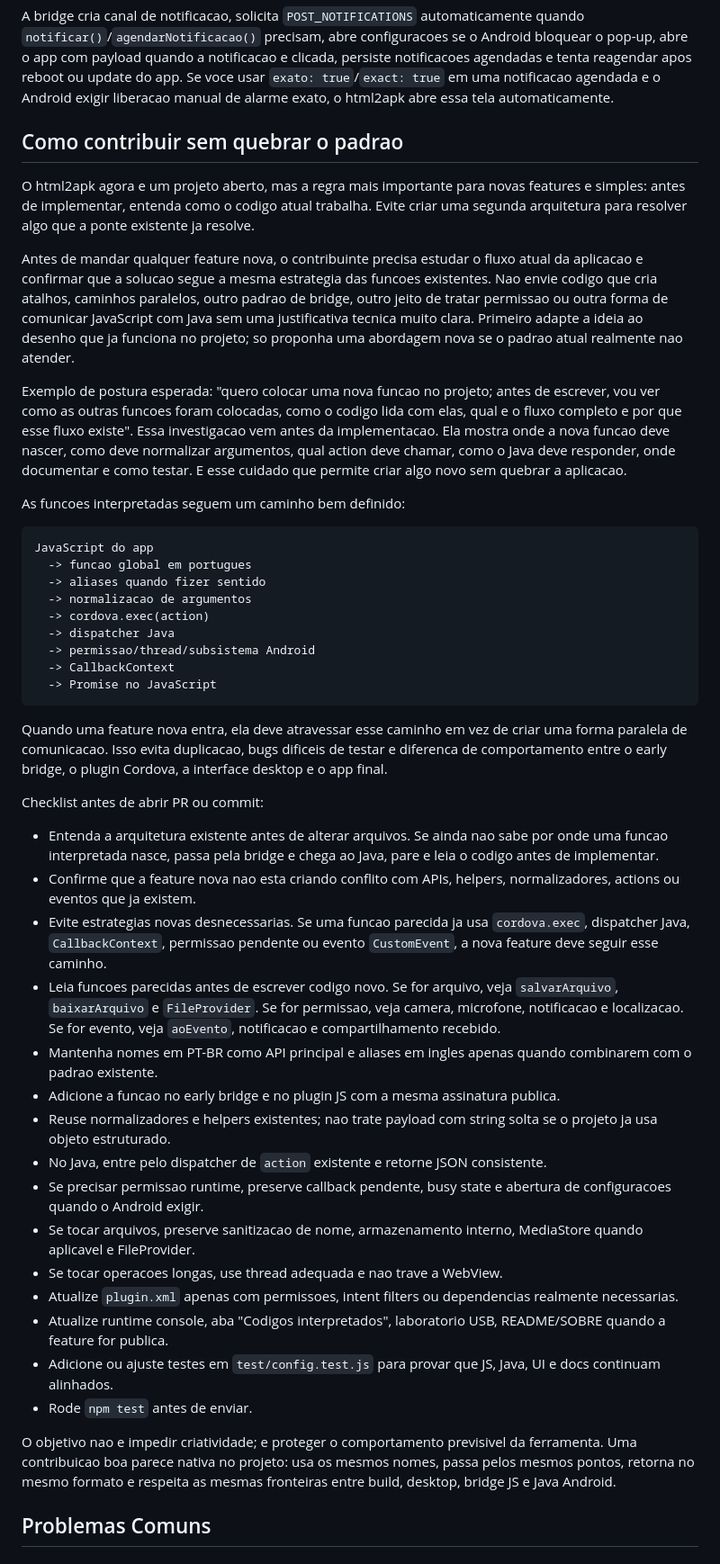
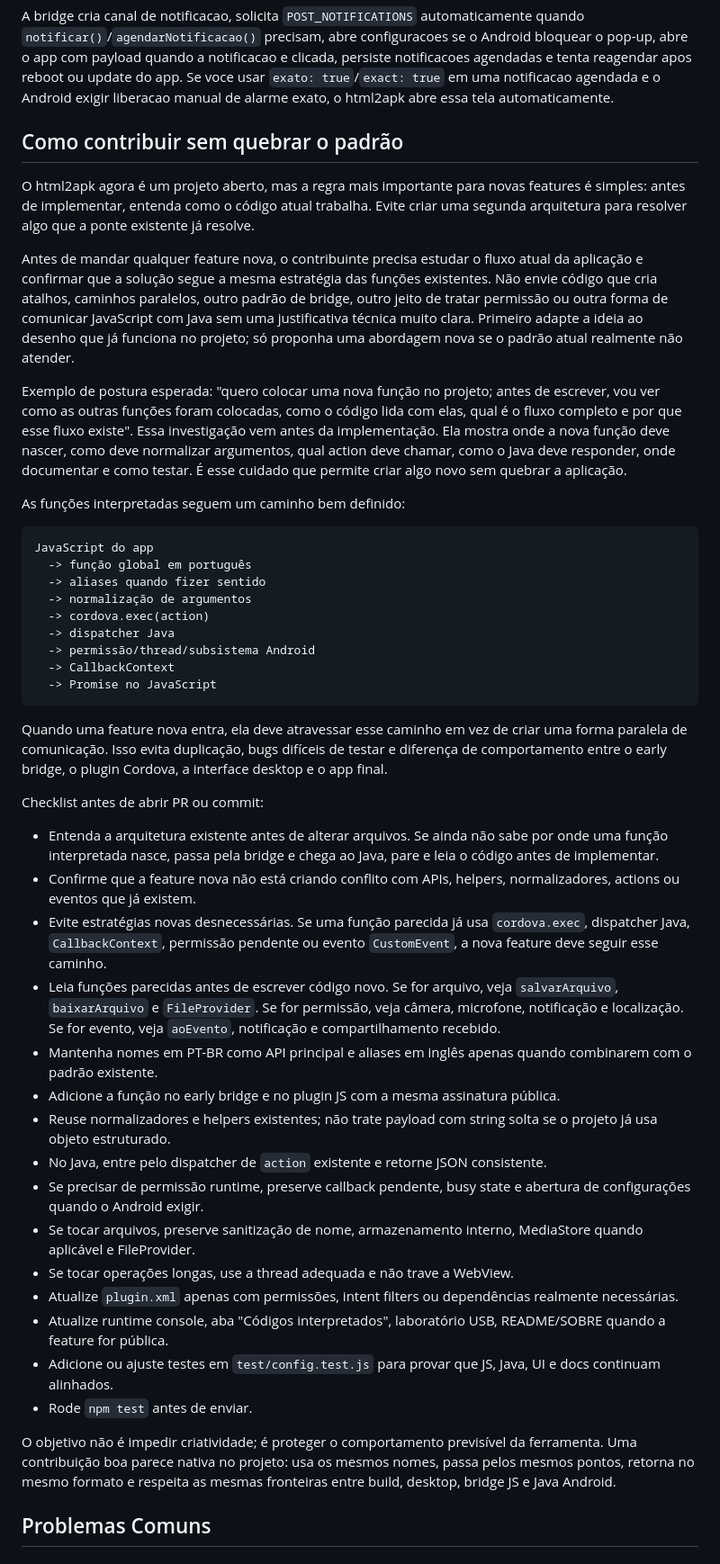
Before and after one commit to cmstudioapps/html2apk, a Markdown page: README.md, the part around the change. Shown at 90% size. GitHub-like rendering.

Commit message:
Fix Portuguese in contribution section

````diff
--- a/README.md
+++ b/README.md
@@ -978,49 +978,49 @@ if (!podeUsarAlarmeExato) {
 
 A bridge cria canal de notificacao, solicita `POST_NOTIFICATIONS` automaticamente quando `notificar()`/`agendarNotificacao()` precisam, abre configuracoes se o Android bloquear o pop-up, abre o app com payload quando a notificacao e clicada, persiste notificacoes agendadas e tenta reagendar apos reboot ou update do app. Se voce usar `exato: true`/`exact: true` em uma notificacao agendada e o Android exigir liberacao manual de alarme exato, o html2apk abre essa tela automaticamente.
 
-## Como contribuir sem quebrar o padrao
+## Como contribuir sem quebrar o padrão
 
-O html2apk agora e um projeto aberto, mas a regra mais importante para novas features e simples: antes de implementar, entenda como o codigo atual trabalha. Evite criar uma segunda arquitetura para resolver algo que a ponte existente ja resolve.
+O html2apk agora é um projeto aberto, mas a regra mais importante para novas features é simples: antes de implementar, entenda como o código atual trabalha. Evite criar uma segunda arquitetura para resolver algo que a ponte existente já resolve.
 
-Antes de mandar qualquer feature nova, o contribuinte precisa estudar o fluxo atual da aplicacao e confirmar que a solucao segue a mesma estrategia das funcoes existentes. Nao envie codigo que cria atalhos, caminhos paralelos, outro padrao de bridge, outro jeito de tratar permissao ou outra forma de comunicar JavaScript com Java sem uma justificativa tecnica muito clara. Primeiro adapte a ideia ao desenho que ja funciona no projeto; so proponha uma abordagem nova se o padrao atual realmente nao atender.
+Antes de mandar qualquer feature nova, o contribuinte precisa estudar o fluxo atual da aplicação e confirmar que a solução segue a mesma estratégia das funções existentes. Não envie código que cria atalhos, caminhos paralelos, outro padrão de bridge, outro jeito de tratar permissão ou outra forma de comunicar JavaScript com Java sem uma justificativa técnica muito clara. Primeiro adapte a ideia ao desenho que já funciona no projeto; só proponha uma abordagem nova se o padrão atual realmente não atender.
 
-Exemplo de postura esperada: "quero colocar uma nova funcao no projeto; antes de escrever, vou ver como as outras funcoes foram colocadas, como o codigo lida com elas, qual e o fluxo completo e por que esse fluxo existe". Essa investigacao vem antes da implementacao. Ela mostra onde a nova funcao deve nascer, como deve normalizar argumentos, qual action deve chamar, como o Java deve responder, onde documentar e como testar. E esse cuidado que permite criar algo novo sem quebrar a aplicacao.
+Exemplo de postura esperada: "quero colocar uma nova função no projeto; antes de escrever, vou ver como as outras funções foram colocadas, como o código lida com elas, qual é o fluxo completo e por que esse fluxo existe". Essa investigação vem antes da implementação. Ela mostra onde a nova função deve nascer, como deve normalizar argumentos, qual action deve chamar, como o Java deve responder, onde documentar e como testar. É esse cuidado que permite criar algo novo sem quebrar a aplicação.
 
-As funcoes interpretadas seguem um caminho bem definido:
+As funções interpretadas seguem um caminho bem definido:
 
 ```text
 JavaScript do app
-  -> funcao global em portugues
+  -> função global em português
   -> aliases quando fizer sentido
-  -> normalizacao de argumentos
+  -> normalização de argumentos
   -> cordova.exec(action)
   -> dispatcher Java
-  -> permissao/thread/subsistema Android
+  -> permissão/thread/subsistema Android
   -> CallbackContext
   -> Promise no JavaScript
 ```
 
-Quando uma feature nova entra, ela deve atravessar esse caminho em vez de criar uma forma paralela de comunicacao. Isso evita duplicacao, bugs dificeis de testar e diferenca de comportamento entre o early bridge, o plugin Cordova, a interface desktop e o app final.
+Quando uma feature nova entra, ela deve atravessar esse caminho em vez de criar uma forma paralela de comunicação. Isso evita duplicação, bugs difíceis de testar e diferença de comportamento entre o early bridge, o plugin Cordova, a interface desktop e o app final.
 
 Checklist antes de abrir PR ou commit:
 
-- Entenda a arquitetura existente antes de alterar arquivos. Se ainda nao sabe por onde uma funcao interpretada nasce, passa pela bridge e chega ao Java, pare e leia o codigo antes de implementar.
-- Confirme que a feature nova nao esta criando conflito com APIs, helpers, normalizadores, actions ou eventos que ja existem.
-- Evite estrategias novas desnecessarias. Se uma funcao parecida ja usa `cordova.exec`, dispatcher Java, `CallbackContext`, permissao pendente ou evento `CustomEvent`, a nova feature deve seguir esse caminho.
-- Leia funcoes parecidas antes de escrever codigo novo. Se for arquivo, veja `salvarArquivo`, `baixarArquivo` e `FileProvider`. Se for permissao, veja camera, microfone, notificacao e localizacao. Se for evento, veja `aoEvento`, notificacao e compartilhamento recebido.
-- Mantenha nomes em PT-BR como API principal e aliases em ingles apenas quando combinarem com o padrao existente.
-- Adicione a funcao no early bridge e no plugin JS com a mesma assinatura publica.
-- Reuse normalizadores e helpers existentes; nao trate payload com string solta se o projeto ja usa objeto estruturado.
+- Entenda a arquitetura existente antes de alterar arquivos. Se ainda não sabe por onde uma função interpretada nasce, passa pela bridge e chega ao Java, pare e leia o código antes de implementar.
+- Confirme que a feature nova não está criando conflito com APIs, helpers, normalizadores, actions ou eventos que já existem.
+- Evite estratégias novas desnecessárias. Se uma função parecida já usa `cordova.exec`, dispatcher Java, `CallbackContext`, permissão pendente ou evento `CustomEvent`, a nova feature deve seguir esse caminho.
+- Leia funções parecidas antes de escrever código novo. Se for arquivo, veja `salvarArquivo`, `baixarArquivo` e `FileProvider`. Se for permissão, veja câmera, microfone, notificação e localização. Se for evento, veja `aoEvento`, notificação e compartilhamento recebido.
+- Mantenha nomes em PT-BR como API principal e aliases em inglês apenas quando combinarem com o padrão existente.
+- Adicione a função no early bridge e no plugin JS com a mesma assinatura pública.
+- Reuse normalizadores e helpers existentes; não trate payload com string solta se o projeto já usa objeto estruturado.
 - No Java, entre pelo dispatcher de `action` existente e retorne JSON consistente.
-- Se precisar permissao runtime, preserve callback pendente, busy state e abertura de configuracoes quando o Android exigir.
-- Se tocar arquivos, preserve sanitizacao de nome, armazenamento interno, MediaStore quando aplicavel e FileProvider.
-- Se tocar operacoes longas, use thread adequada e nao trave a WebView.
-- Atualize `plugin.xml` apenas com permissoes, intent filters ou dependencias realmente necessarias.
-- Atualize runtime console, aba "Codigos interpretados", laboratorio USB, README/SOBRE quando a feature for publica.
+- Se precisar de permissão runtime, preserve callback pendente, busy state e abertura de configurações quando o Android exigir.
+- Se tocar arquivos, preserve sanitização de nome, armazenamento interno, MediaStore quando aplicável e FileProvider.
+- Se tocar operações longas, use a thread adequada e não trave a WebView.
+- Atualize `plugin.xml` apenas com permissões, intent filters ou dependências realmente necessárias.
+- Atualize runtime console, aba "Códigos interpretados", laboratório USB, README/SOBRE quando a feature for pública.
 - Adicione ou ajuste testes em `test/config.test.js` para provar que JS, Java, UI e docs continuam alinhados.
 - Rode `npm test` antes de enviar.
 
-O objetivo nao e impedir criatividade; e proteger o comportamento previsivel da ferramenta. Uma contribuicao boa parece nativa no projeto: usa os mesmos nomes, passa pelos mesmos pontos, retorna no mesmo formato e respeita as mesmas fronteiras entre build, desktop, bridge JS e Java Android.
+O objetivo não é impedir criatividade; é proteger o comportamento previsível da ferramenta. Uma contribuição boa parece nativa no projeto: usa os mesmos nomes, passa pelos mesmos pontos, retorna no mesmo formato e respeita as mesmas fronteiras entre build, desktop, bridge JS e Java Android.
 
 ## Problemas Comuns
 
````
